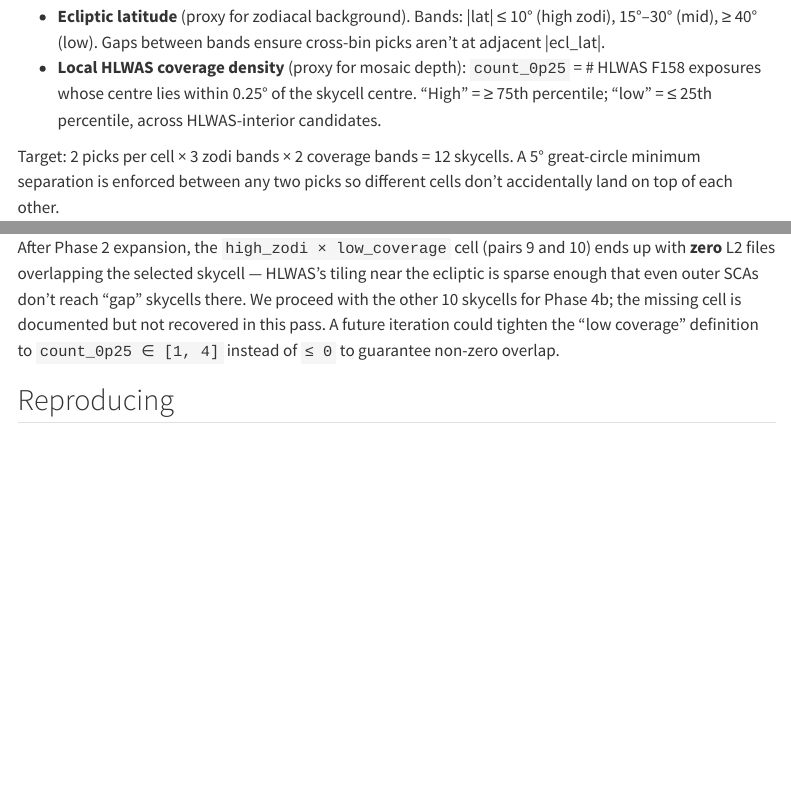
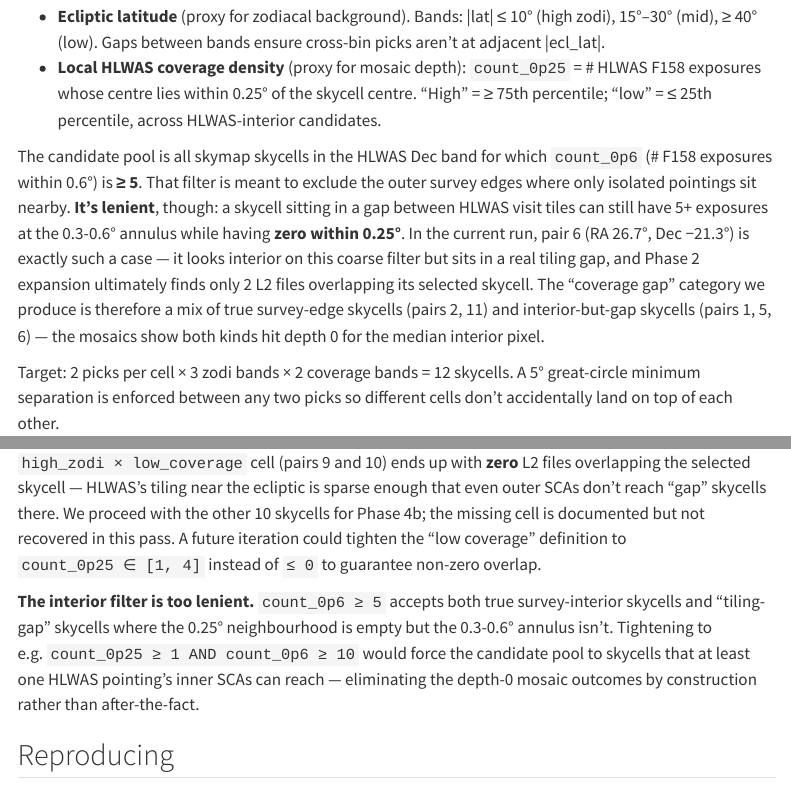
Before and after one commit to roman-grs-pit/roman_l2_job, a Quarto document (report/detection/phase1_pointings.qmd): the page in a window 1100 px wide, from 280 px down, and a second part further down, joined at a grey line. Rendered offline with R 4.5, knitr and Pandoc in place of Quarto, with nearby package versions; some code elsewhere in the file could not run offline; menus at the side of the page are left out.

Commit message:
Phase 1 qmd: describe the interior-filter criterion accurately
Text previously said "at least one nearby exposure"; code actually
uses count_0p6 >= 5. Fix. Also add a paragraph explaining that the
0.6° filter is lenient: it accepts tiling-gap skycells (count_0p25 =
0 but count_0p6 > 5), so the "low coverage" category ends up mixing
true survey-edge skycells (pairs 2, 11) with interior-gap skycells
(pairs 1, 5, 6), all of which hit depth 0 in the mosaic. Suggest
tightening to count_0p25 >= 1 AND count_0p6 >= 10 as a follow-up.

Co-Authored-By: Claude Opus 4.7 (1M context) <noreply@anthropic.com>

```diff
--- a/report/detection/phase1_pointings.qmd
+++ b/report/detection/phase1_pointings.qmd
@@ -25,6 +25,20 @@ stratified by:
   `count_0p25` = # HLWAS F158 exposures whose centre lies within
   0.25° of the skycell centre. "High" = ≥ 75th percentile; "low" =
   ≤ 25th percentile, across HLWAS-interior candidates.
+
+The candidate pool is all skymap skycells in the HLWAS Dec band
+for which `count_0p6` (# F158 exposures within 0.6°) is **≥ 5**.
+That filter is meant to exclude the outer survey edges where only
+isolated pointings sit nearby. **It's lenient**, though: a skycell
+sitting in a gap between HLWAS visit tiles can still have 5+
+exposures at the 0.3-0.6° annulus while having **zero within 0.25°**.
+In the current run, pair 6 (RA 26.7°, Dec −21.3°) is exactly such a
+case — it looks interior on this coarse filter but sits in a real
+tiling gap, and Phase 2 expansion ultimately finds only 2 L2 files
+overlapping its selected skycell. The "coverage gap" category we
+produce is therefore a mix of true survey-edge skycells (pairs 2,
+11) and interior-but-gap skycells (pairs 1, 5, 6) — the mosaics
+show both kinds hit depth 0 for the median interior pixel.
 
 Target: 2 picks per cell × 3 zodi bands × 2 coverage bands = 12
 skycells. A 5° great-circle minimum separation is enforced between
@@ -78,6 +92 @@ display(Image(filename=str(REPO / "output/detection/phase1/coverage_distribution
 
-After Phase 2 expansion, the `high_zodi × low_coverage` cell (pairs 9
-and 10) ends up with **zero** L2 files overlapping the selected
-skycell — HLWAS's tiling near the ecliptic is sparse enough that even
-outer SCAs don't reach "gap" skycells there. We proceed with the other
-10 skycells for Phase 4b; the missing cell is documented but not
@@ -84,6 +94,19 @@ outer SCAs don't reach "gap" skycells there. We proceed with the other
+expansion, the `high_zodi × low_coverage` cell (pairs 9 and 10) ends
+up with **zero** L2 files overlapping the selected skycell — HLWAS's
+tiling near the ecliptic is sparse enough that even outer SCAs
+don't reach "gap" skycells there. We proceed with the other 10
+skycells for Phase 4b; the missing cell is documented but not
 recovered in this pass. A future iteration could tighten the "low
 coverage" definition to `count_0p25 ∈ [1, 4]` instead of `≤ 0` to
 guarantee non-zero overlap.
+
+**The interior filter is too lenient.** `count_0p6 ≥ 5` accepts both
+true survey-interior skycells and "tiling-gap" skycells where the
+0.25° neighbourhood is empty but the 0.3-0.6° annulus isn't.
+Tightening to e.g. `count_0p25 ≥ 1 AND count_0p6 ≥ 10` would force
+the candidate pool to skycells that at least one HLWAS pointing's
+inner SCAs can reach — eliminating the depth-0 mosaic outcomes by
+construction rather than after-the-fact.
 
 ## Reproducing
 
```
Also changed, not shown: report/detection/phase1_pointings.qmd (3 more changed lines).
